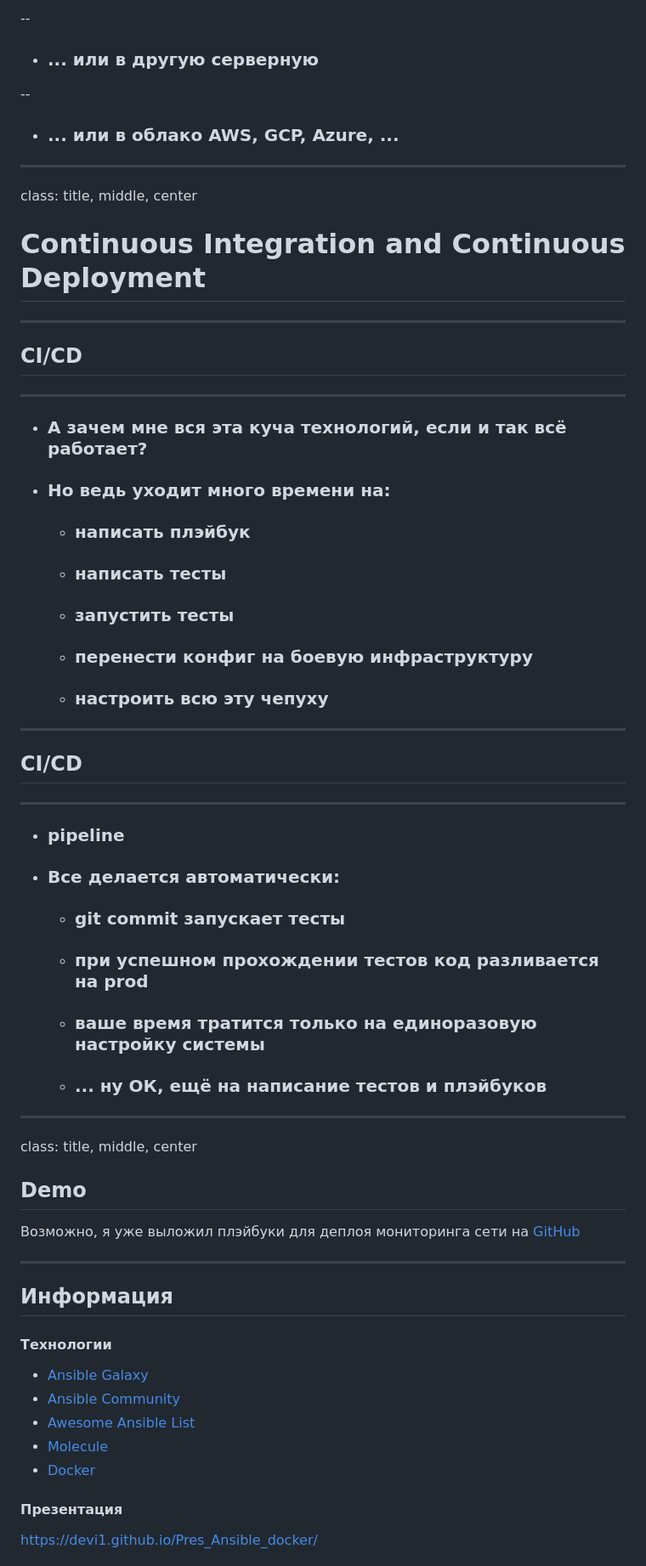
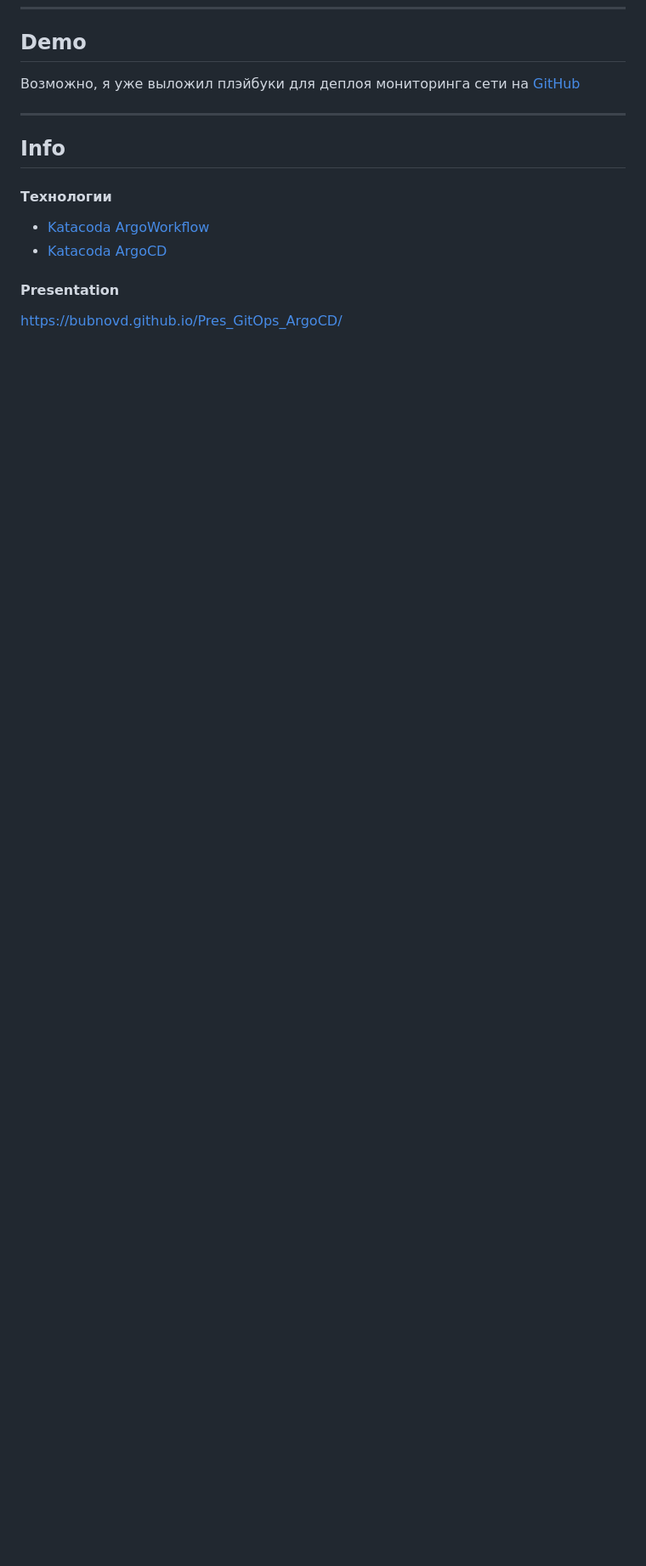
Before and after one commit to bubnovd/Pres_GitOps_ArgoCD, a Markdown page: PRESENTATION.md, the part around the change printed below. Shown: that part at 85% size. GitHub-like rendering; blank space fills up the shorter version.

```diff
--- a/PRESENTATION.md
+++ b/PRESENTATION.md
@@ -428,57 +375,15 @@ class: title, middle, center
---
-- ### ... или в другую серверную
-
---
-- ### ... или в облако AWS, GCP, Azure, ...
-
----
-class: title, middle, center
-
-# Continuous Integration and Continuous Deployment
-
----
-## <i class="fab fa-gitlab fa-fw"></i> CI/CD
-----
-
-- ### А зачем мне вся эта куча технологий, если и так всё работает?
-- ### Но ведь уходит много времени на:
-  - ### написать плэйбук
-  - ### написать тесты
-  - ### запустить тесты
-  - ### перенести конфиг на боевую инфраструктуру
-  - ### настроить всю эту чепуху
-
-
----
-## <i class="fab fa-gitlab fa-fw"></i> CI/CD
-----
-
-  - ### pipeline
-  - ### Все делается автоматически:
-    - ### git commit запускает тесты
-    - ### при успешном прохождении тестов код разливается на prod
-    - ### ваше время тратится только на единоразовую настройку системы
-    - ### ... ну ОК, ещё на написание тестов и плэйбуков
-
----
-class: title, middle, center
-
 ## Demo
 
 Возможно, я уже выложил плэйбуки для деплоя мониторинга сети на  [GitHub](https://github.com/devi1/ansible)
 
 ---
-## <i class="fas fa-info fa-fw"></i> Информация
+## <i class="fas fa-info fa-fw"></i> Info
 
 #### Технологии
-
--   [Ansible Galaxy](https://galaxy.ansible.com)
--   [Ansible Community](https://www.ansible.com/community)
--   [Awesome Ansible List](https://github.com/geerlingguy/awesome-ansible)
--   [Molecule](https://habr.com/ru/post/437216/)
--   [Docker](https://www.digitalocean.com/community/tutorials/the-docker-ecosystem-an-overview-of-containerization)
+-   [Katacoda ArgoWorkflow](https://www.katacoda.com/argoproj/courses/argo-workflows/)
+-   [Katacoda ArgoCD](https://www.katacoda.com/vikas-poddar-slalom/scenarios/session-09-lab3-gitops-argocd)
 
 
-#### Презентация
-https://devi1.github.io/Pres_Ansible_docker/
+#### Presentation
+https://bubnovd.github.io/Pres_GitOps_ArgoCD/
 
```
Also changed, not shown: other parts of PRESENTATION.md (+175 -228 lines), img/argocd-diff.png (added), img/workflow.png, 1 other file.
